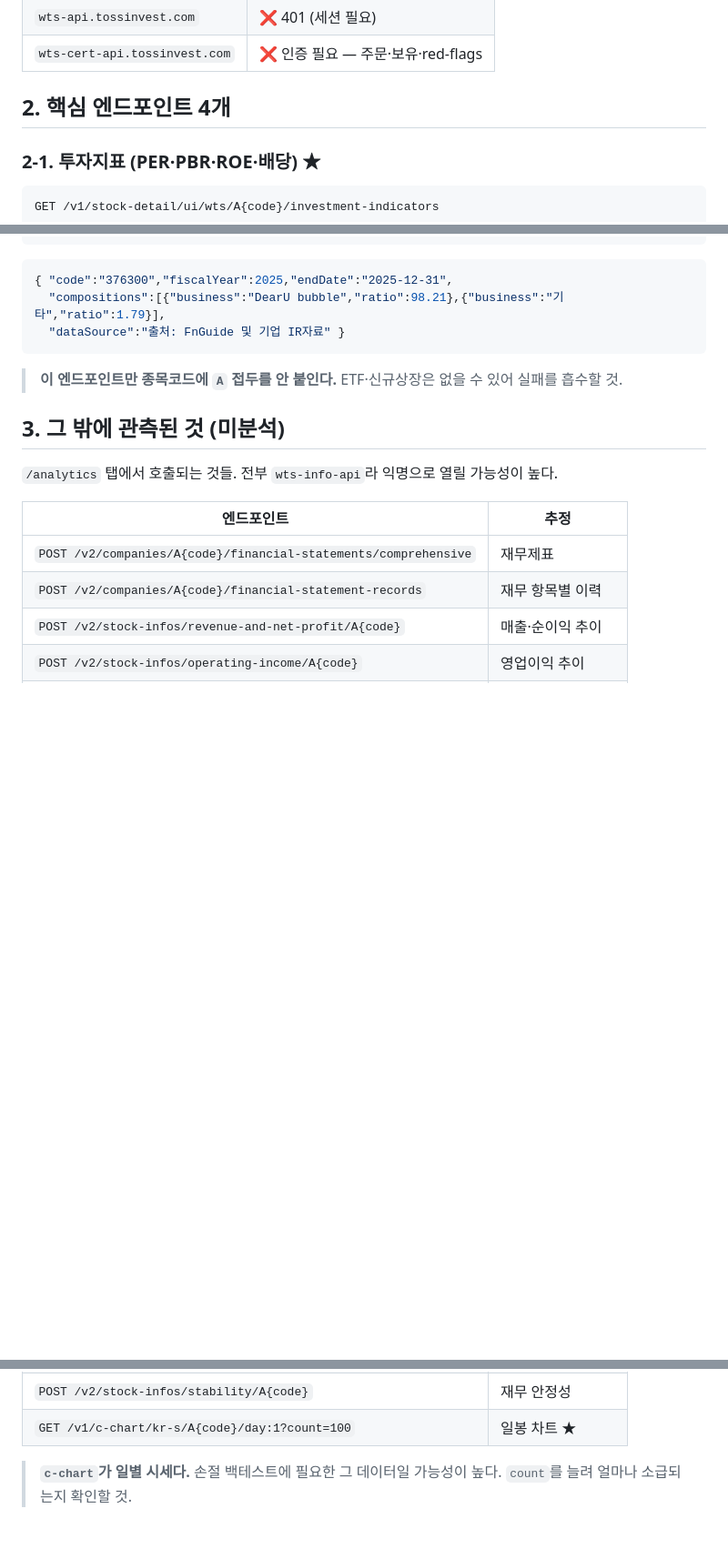
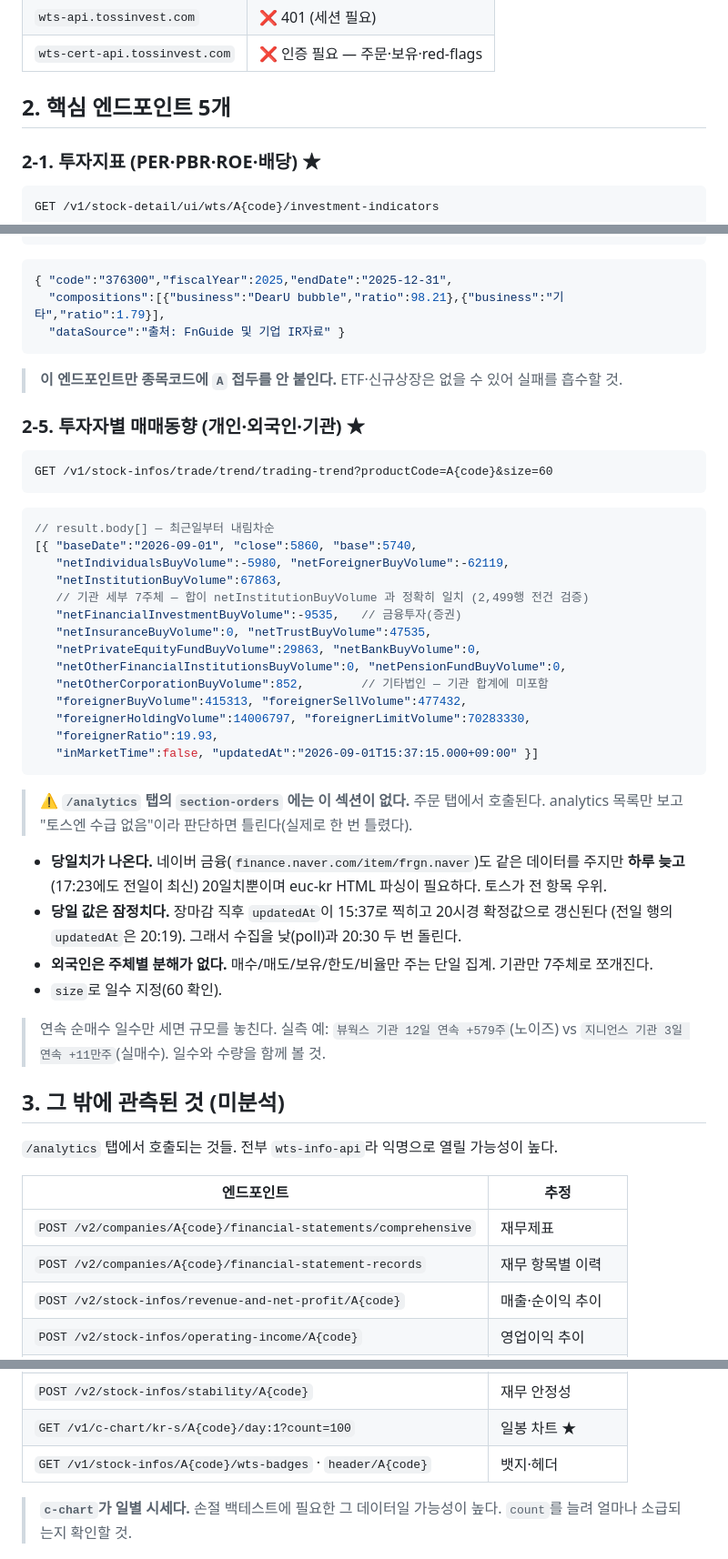
Before and after one commit to KooYS/trading-signal, a Markdown page: docs/toss-invest-api.md, 3 parts joined by grey strips. Shown at 91% size. Rendered like a GitHub page; blank space fills up the shorter version.

Commit message:
feat: 수급 배지에 순매수 규모 병기 + 라벨 명확화
"기관 4일 순매수"가 4일 연속인지 4일자인지 모호했다 → "4일 연속 순매수"로 수정.

그리고 연속 일수만 세면 규모를 못 본다는 문제를 발견했다:
  뷰웍스   기관 12일 연속 순매수 +579주    ← 하루 40주 수준. 노이즈
  지니언스  기관 3일 연속 순매수 +11만주    ← 3일이지만 실제 매수세
연속 일수만 정렬하면 앞엣것이 위로 온다. 5일 순매수 수량을 배지에 함께 표기해
눈으로 바로 갈리게 했다.

docs/toss-invest-api.md §2-5 신설: trading-trend 엔드포인트, 기관 7주체 분해,
외국인은 단일 집계라는 점, 당일 잠정치/20시 확정, analytics 탭 section-orders 에
없어서 놓치기 쉽다는 함정.

Co-Authored-By: Claude Opus 5 (1M context) <noreply@anthropic.com>
Claude-Session: https://claude.ai/code/session_01DYfbzQf3tFP9jmAyDJ6fzK

````diff
--- a/docs/toss-invest-api.md
+++ b/docs/toss-invest-api.md
@@ -25,7 +25,7 @@ BASE  https://wts-info-api.tossinvest.com/api
 | `wts-api.tossinvest.com` | ❌ 401 (세션 필요) |
 | `wts-cert-api.tossinvest.com` | ❌ 인증 필요 — 주문·보유·red-flags |
 
-## 2. 핵심 엔드포인트 4개
+## 2. 핵심 엔드포인트 5개
 
 ### 2-1. 투자지표 (PER·PBR·ROE·배당) ★
 
@@ -89,6 +89,42 @@ GET /v1/companies/{code}/sales-compositions        ← 여기는 "A" 접두 없
 ```
 > **이 엔드포인트만 종목코드에 `A` 접두를 안 붙인다.** ETF·신규상장은 없을 수 있어 실패를 흡수할 것.
 
+### 2-5. 투자자별 매매동향 (개인·외국인·기관) ★
+
+```
+GET /v1/stock-infos/trade/trend/trading-trend?productCode=A{code}&size=60
+```
+```jsonc
+// result.body[] — 최근일부터 내림차순
+[{ "baseDate":"2026-09-01", "close":5860, "base":5740,
+   "netIndividualsBuyVolume":-5980, "netForeignerBuyVolume":-62119,
+   "netInstitutionBuyVolume":67863,
+   // 기관 세부 7주체 — 합이 netInstitutionBuyVolume 과 정확히 일치 (2,499행 전건 검증)
+   "netFinancialInvestmentBuyVolume":-9535,   // 금융투자(증권)
+   "netInsuranceBuyVolume":0, "netTrustBuyVolume":47535,
+   "netPrivateEquityFundBuyVolume":29863, "netBankBuyVolume":0,
+   "netOtherFinancialInstitutionsBuyVolume":0, "netPensionFundBuyVolume":0,
+   "netOtherCorporationBuyVolume":852,        // 기타법인 — 기관 합계에 미포함
+   "foreignerBuyVolume":415313, "foreignerSellVolume":477432,
+   "foreignerHoldingVolume":14006797, "foreignerLimitVolume":70283330,
+   "foreignerRatio":19.93,
+   "inMarketTime":false, "updatedAt":"2026-09-01T15:37:15.000+09:00" }]
+```
+
+> ⚠️ **`/analytics` 탭의 `section-orders` 에는 이 섹션이 없다.** 주문 탭에서 호출된다.
+> analytics 목록만 보고 "토스엔 수급 없음"이라 판단하면 틀린다(실제로 한 번 틀렸다).
+
+- **당일치가 나온다.** 네이버 금융(`finance.naver.com/item/frgn.naver`)도 같은 데이터를 주지만
+  **하루 늦고**(17:23에도 전일이 최신) 20일치뿐이며 euc-kr HTML 파싱이 필요하다. 토스가 전 항목 우위.
+- **당일 값은 잠정치다.** 장마감 직후 `updatedAt`이 15:37로 찍히고 20시경 확정값으로 갱신된다
+  (전일 행의 `updatedAt`은 20:19). 그래서 수집을 낮(poll)과 20:30 두 번 돌린다.
+- **외국인은 주체별 분해가 없다.** 매수/매도/보유/한도/비율만 주는 단일 집계. 기관만 7주체로 쪼개진다.
+- `size`로 일수 지정(60 확인).
+
+> 연속 순매수 일수만 세면 규모를 놓친다. 실측 예:
+> `뷰웍스 기관 12일 연속 +579주`(노이즈) vs `지니언스 기관 3일 연속 +11만주`(실매수).
+> 일수와 수량을 함께 볼 것.
+
 ## 3. 그 밖에 관측된 것 (미분석)
 
 `/analytics` 탭에서 호출되는 것들. 전부 `wts-info-api`라 익명으로 열릴 가능성이 높다.
@@ -105,6 +141,7 @@ GET /v1/companies/{code}/sales-compositions        ← 여기는 "A" 접두 없
 | `POST /v2/stock-infos/evaluation-comparison/A{code}` | 동종업계 밸류 비교 |
 | `POST /v2/stock-infos/stability/A{code}` | 재무 안정성 |
 | `GET /v1/c-chart/kr-s/A{code}/day:1?count=100` | 일봉 차트 ★ |
+| `GET /v1/stock-infos/A{code}/wts-badges` · `header/A{code}` | 뱃지·헤더 |
 
 > **`c-chart`가 일별 시세다.** 손절 백테스트에 필요한 그 데이터일 가능성이 높다. `count`를 늘려 얼마나 소급되는지 확인할 것.
 
````
